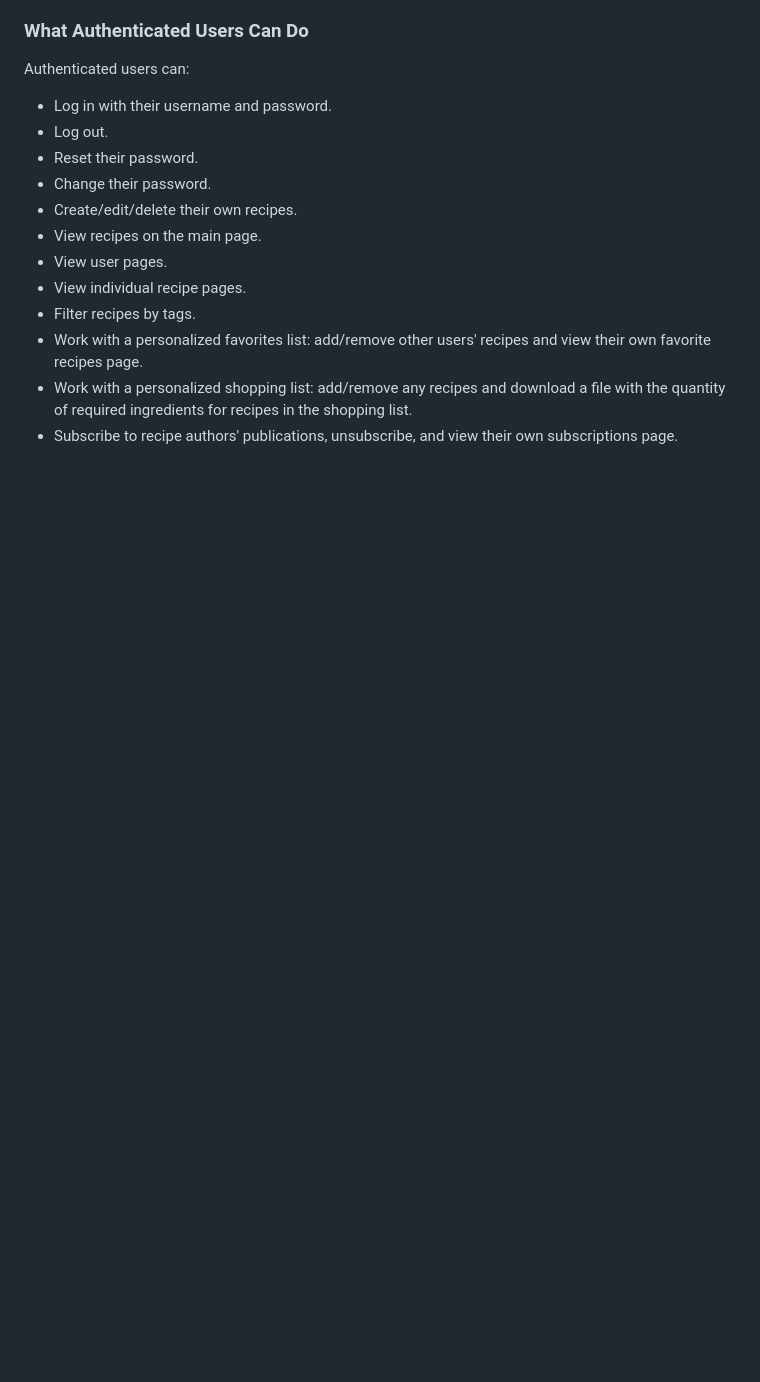
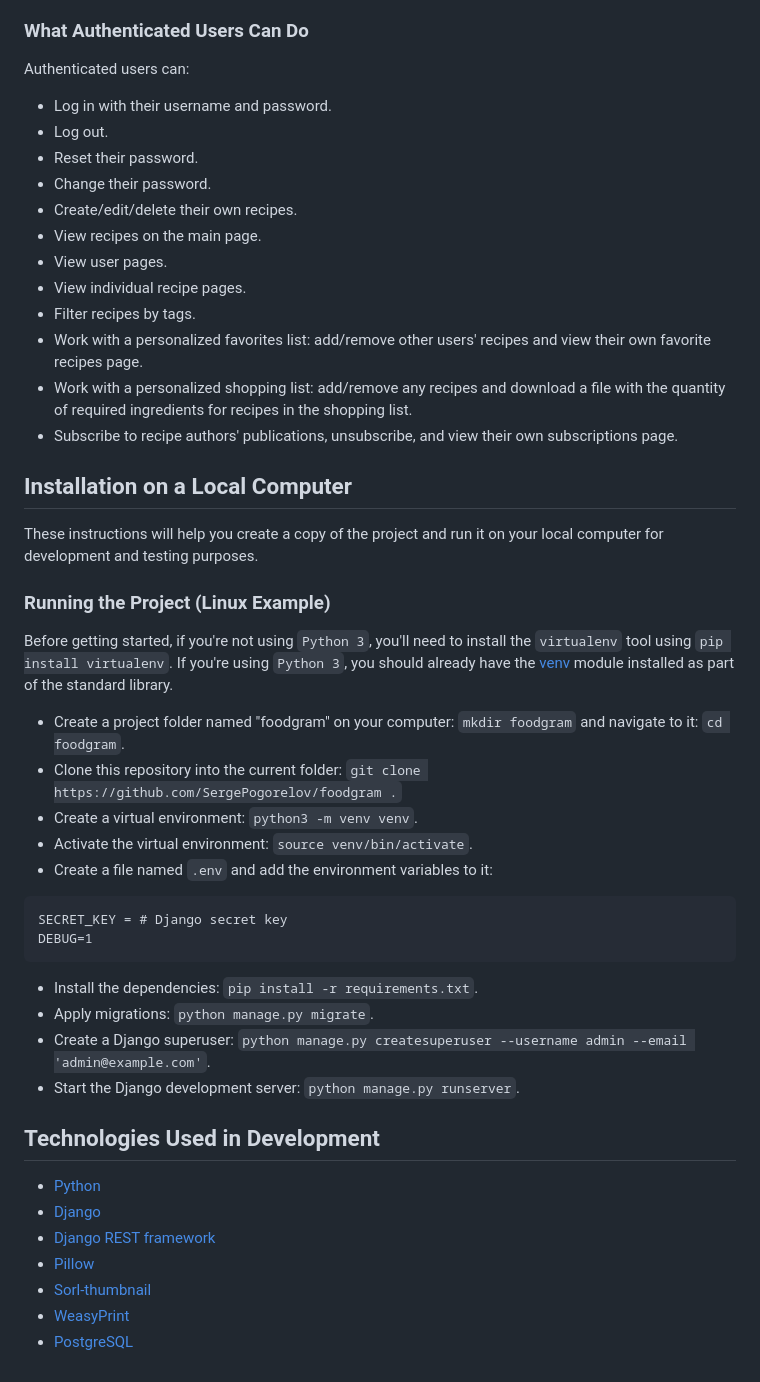
Before and after one commit to SergePogorelov/project520, a Markdown page: README.md, the part around the change. GitHub-like rendering; blank space fills up the shorter version.

Commit message:
Updated README.md with installation instructions for local setup.

````diff
--- a/README.md
+++ b/README.md
@@ -85,3 +85,36 @@ Authenticated users can:
 - Work with a personalized favorites list: add/remove other users' recipes and view their own favorite recipes page.
 - Work with a personalized shopping list: add/remove any recipes and download a file with the quantity of required ingredients for recipes in the shopping list.
 - Subscribe to recipe authors' publications, unsubscribe, and view their own subscriptions page.
+
+
+## Installation on a Local Computer
+These instructions will help you create a copy of the project and run it on your local computer for development and testing purposes.
+
+### Running the Project (Linux Example)
+
+Before getting started, if you're not using `Python 3`, you'll need to install the `virtualenv` tool using `pip install virtualenv`. If you're using `Python 3`, you should already have the [venv](https://docs.python.org/3/library/venv.html) module installed as part of the standard library.
+
+- Create a project folder named "foodgram" on your computer: `mkdir foodgram` and navigate to it: `cd foodgram`.
+- Clone this repository into the current folder: `git clone https://github.com/SergePogorelov/foodgram .`
+- Create a virtual environment: `python3 -m venv venv`.
+- Activate the virtual environment: `source venv/bin/activate`.
+- Create a file named `.env` and add the environment variables to it:
+
+```
+SECRET_KEY = # Django secret key
+DEBUG=1
+```
+- Install the dependencies: `pip install -r requirements.txt`.
+- Apply migrations: `python manage.py migrate`.
+- Create a Django superuser: `python manage.py createsuperuser --username admin --email 'admin@example.com'`.
+- Start the Django development server: `python manage.py runserver`.
+
+
+## Technologies Used in Development
+- [Python](https://www.python.org/)
+- [Django](https://www.djangoproject.com/)
+- [Django REST framework](https://www.django-rest-framework.org/)
+- [Pillow](https://pypi.org/project/Pillow/)
+- [Sorl-thumbnail](https://pypi.org/project/sorl-thumbnail/)
+- [WeasyPrint](https://weasyprint.org/)
+- [PostgreSQL](https://www.postgresql.org/)
````
